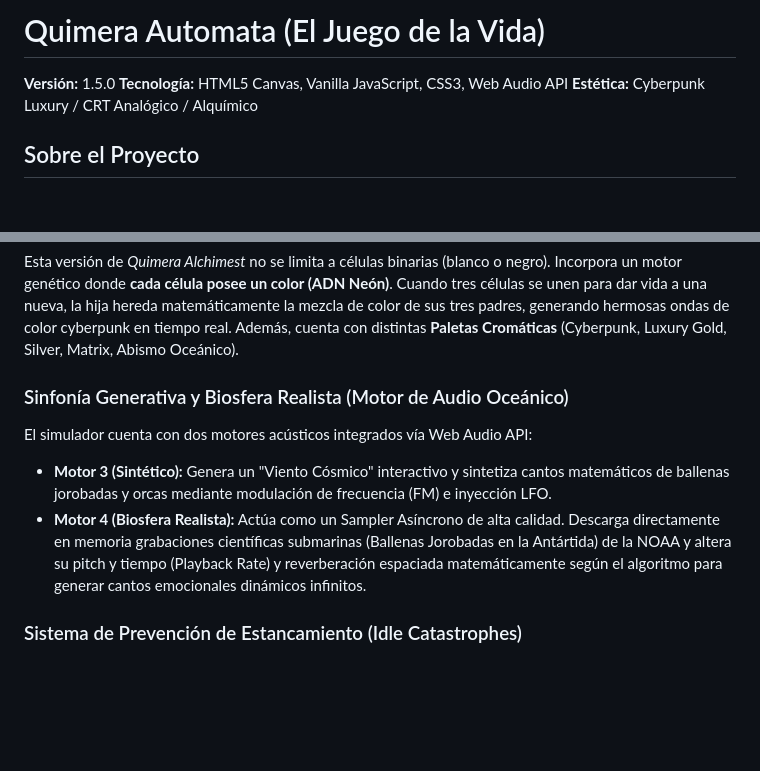
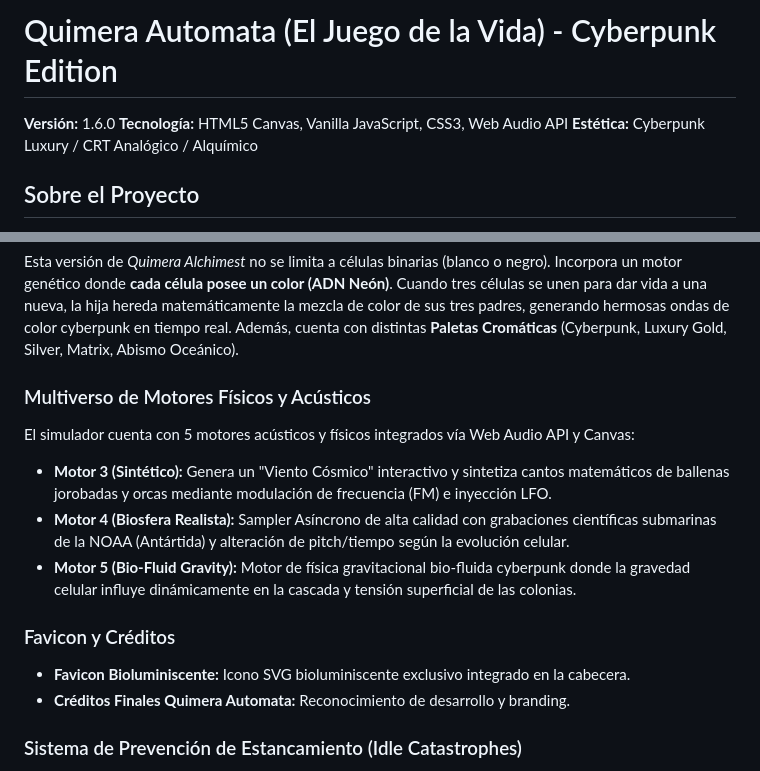
Before and after one commit to AlchemistSidZCooL/quimera-automata, a Markdown page: README.md, 2 parts joined by grey strips. Drawn GitHub-style; blank space fills up the shorter version.

Commit message:
docs: Actualizar README.md y CHANGELOG.md a v1.6.0 (Motor 5 Bio-Fluid Gravity y Créditos)

```diff
--- a/README.md
+++ b/README.md
@@ -1,6 +1,6 @@
-# Quimera Automata (El Juego de la Vida)
+# Quimera Automata (El Juego de la Vida) - Cyberpunk Edition
 
-**Versión:** 1.5.0
+**Versión:** 1.6.0
 **Tecnología:** HTML5 Canvas, Vanilla JavaScript, CSS3, Web Audio API
 **Estética:** Cyberpunk Luxury / CRT Analógico / Alquímico
 
@@ -10,10 +10,15 @@ Esta es una implementación del clásico autómata celular matemático de **John
 ### Modificación Genética ("Inmigración de Conway")
 Esta versión de *Quimera Alchimest* no se limita a células binarias (blanco o negro). Incorpora un motor genético donde **cada célula posee un color (ADN Neón)**. Cuando tres células se unen para dar vida a una nueva, la hija hereda matemáticamente la mezcla de color de sus tres padres, generando hermosas ondas de color cyberpunk en tiempo real. Además, cuenta con distintas **Paletas Cromáticas** (Cyberpunk, Luxury Gold, Silver, Matrix, Abismo Oceánico).
 
-### Sinfonía Generativa y Biosfera Realista (Motor de Audio Oceánico)
-El simulador cuenta con dos motores acústicos integrados vía Web Audio API:
+### Multiverso de Motores Físicos y Acústicos
+El simulador cuenta con 5 motores acústicos y físicos integrados vía Web Audio API y Canvas:
 - **Motor 3 (Sintético):** Genera un "Viento Cósmico" interactivo y sintetiza cantos matemáticos de ballenas jorobadas y orcas mediante modulación de frecuencia (FM) e inyección LFO.
-- **Motor 4 (Biosfera Realista):** Actúa como un Sampler Asíncrono de alta calidad. Descarga directamente en memoria grabaciones científicas submarinas (Ballenas Jorobadas en la Antártida) de la NOAA y altera su pitch y tiempo (Playback Rate) y reverberación espaciada matemáticamente según el algoritmo para generar cantos emocionales dinámicos infinitos.
+- **Motor 4 (Biosfera Realista):** Sampler Asíncrono de alta calidad con grabaciones científicas submarinas de la NOAA (Antártida) y alteración de pitch/tiempo según la evolución celular.
+- **Motor 5 (Bio-Fluid Gravity):** Motor de física gravitacional bio-fluida cyberpunk donde la gravedad celular influye dinámicamente en la cascada y tensión superficial de las colonias.
+
+### Favicon y Créditos
+- **Favicon Bioluminiscente:** Icono SVG bioluminiscente exclusivo integrado en la cabecera.
+- **Créditos Finales Quimera Automata:** Reconocimiento de desarrollo y branding.
 
 ### Sistema de Prevención de Estancamiento (Idle Catastrophes)
 El universo interviene automáticamente: Si las células caen en un patrón estático permanente o un bucle aburrido sin evolución biológica detectable durante 4 segundos, el núcleo de la IA dispara una catástrofe global al azar (Impacto de Asteroide, Terremoto, Extinción Masiva, o Inversión de Big Bang) para forzar un nuevo ciclo orgánico de la vida.
```
Also changed, not shown: CHANGELOG.md (+5 -0 lines).
